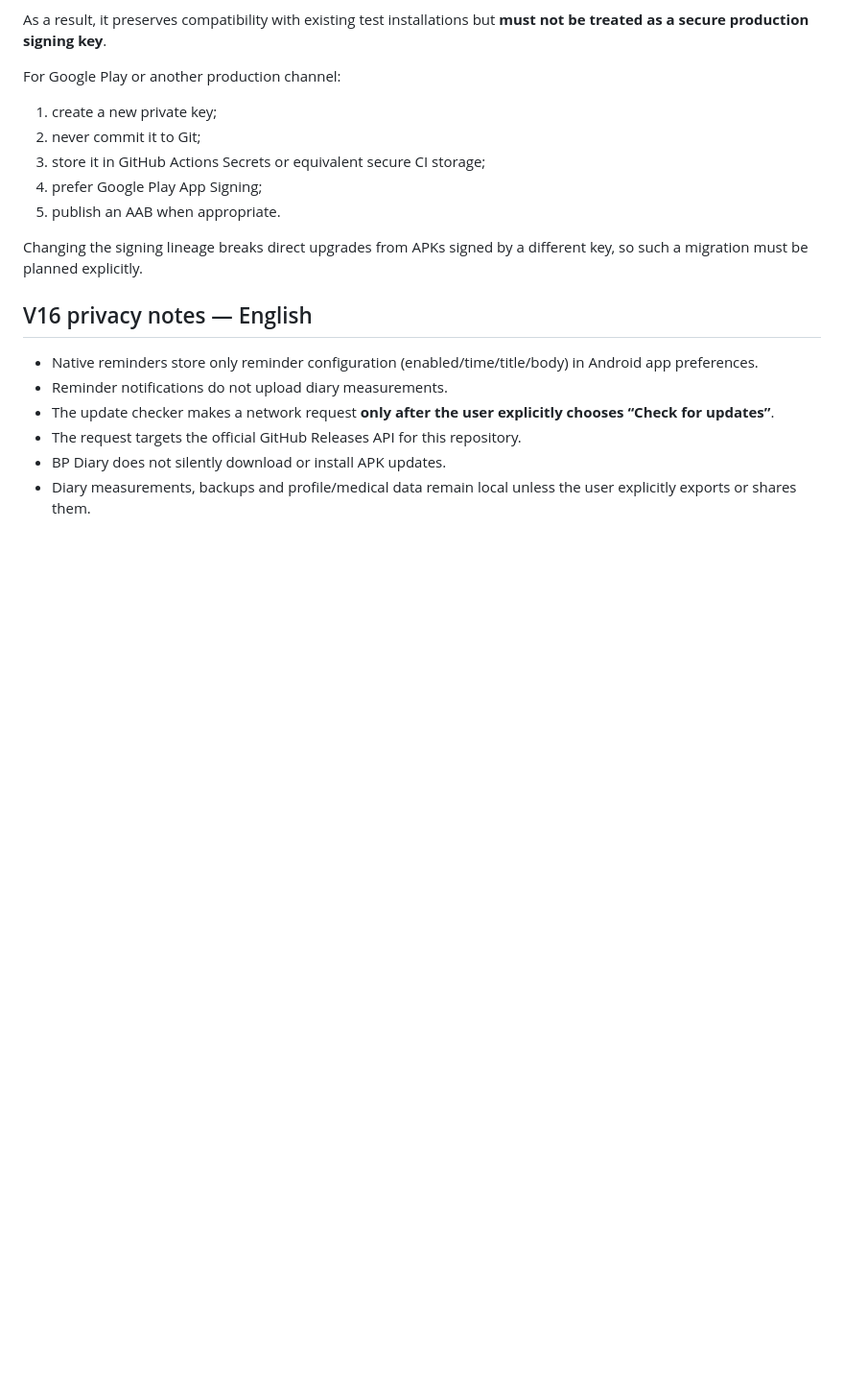
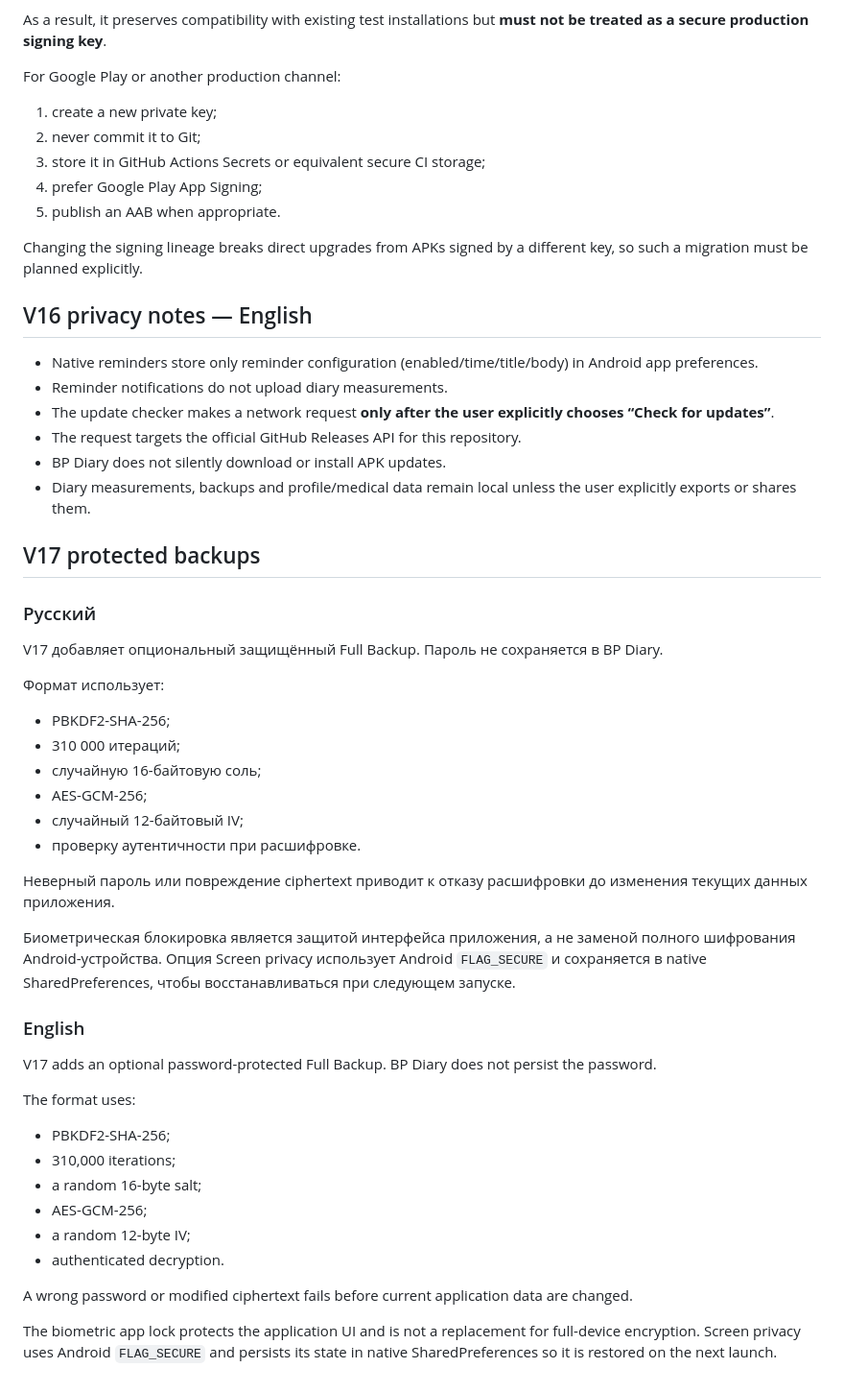
Before and after one commit to TokhirjonYuldoshev/BP-Diary-Android, a Markdown page: SECURITY.md, the part around the change. Shown at 96% size. Rendered like a GitHub page; blank space fills up the shorter version.

Commit message:
docs: document V17 backup cryptography and privacy model

```diff
--- a/SECURITY.md
+++ b/SECURITY.md
@@ -84,3 +84,40 @@ Changing the signing lineage breaks direct upgrades from APKs signed by a differ
 - The request targets the official GitHub Releases API for this repository.
 - BP Diary does not silently download or install APK updates.
 - Diary measurements, backups and profile/medical data remain local unless the user explicitly exports or shares them.
+
+
+## V17 protected backups
+
+### Русский
+
+V17 добавляет опциональный защищённый Full Backup. Пароль не сохраняется в BP Diary.
+
+Формат использует:
+
+- PBKDF2-SHA-256;
+- 310 000 итераций;
+- случайную 16-байтовую соль;
+- AES-GCM-256;
+- случайный 12-байтовый IV;
+- проверку аутентичности при расшифровке.
+
+Неверный пароль или повреждение ciphertext приводит к отказу расшифровки до изменения текущих данных приложения.
+
+Биометрическая блокировка является защитой интерфейса приложения, а не заменой полного шифрования Android-устройства. Опция Screen privacy использует Android `FLAG_SECURE` и сохраняется в native SharedPreferences, чтобы восстанавливаться при следующем запуске.
+
+### English
+
+V17 adds an optional password-protected Full Backup. BP Diary does not persist the password.
+
+The format uses:
+
+- PBKDF2-SHA-256;
+- 310,000 iterations;
+- a random 16-byte salt;
+- AES-GCM-256;
+- a random 12-byte IV;
+- authenticated decryption.
+
+A wrong password or modified ciphertext fails before current application data are changed.
+
+The biometric app lock protects the application UI and is not a replacement for full-device encryption. Screen privacy uses Android `FLAG_SECURE` and persists its state in native SharedPreferences so it is restored on the next launch.
```
